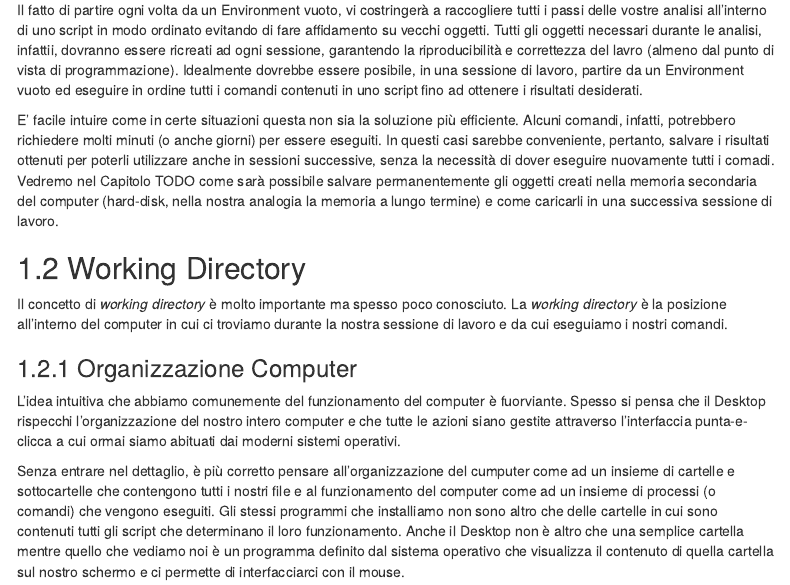
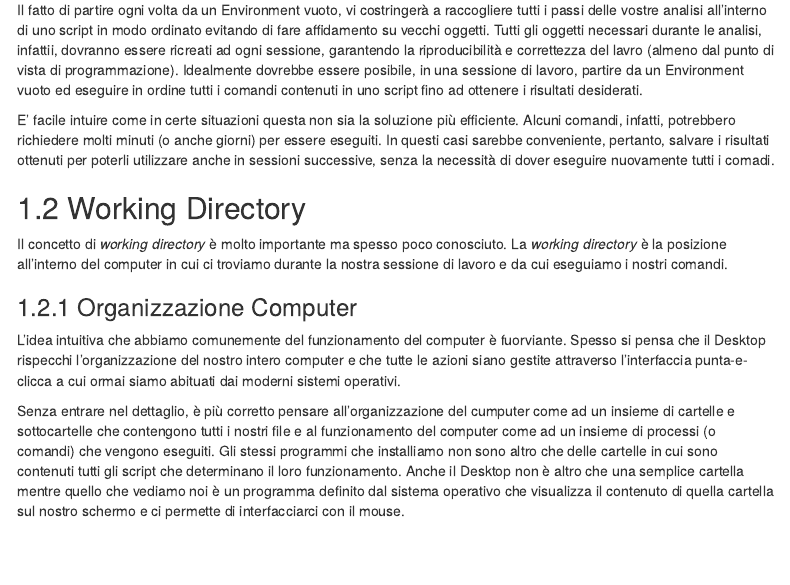
Before and after one commit to psicostat/Introduction2R, an R Markdown document (06-working-environment.Rmd): the page in a window 1100 px wide, from 3030 px down. Rendered offline with R 4.5, knitr and Pandoc, with nearby package versions; drawn as R Markdown's standard HTML page in place of the format the file asks for; some code elsewhere in the file could not run offline; menus at the side of the page are left out.

Commit message:
Commentati o sostituiti i TODO

```diff
--- a/06-working-environment.Rmd
+++ b/06-working-environment.Rmd
@@ -93,7 +93,9 @@ Notiamo quindi come l'Environment sia qualcosa di transitorio. Gli oggetti vengo
 
 Il fatto di partire ogni volta da un Environment vuoto, vi costringerà a raccogliere tutti i passi delle vostre analisi all'interno di uno script in modo ordinato evitando di fare affidamento su vecchi oggetti. Tutti gli oggetti necessari durante le analisi, infattii, dovranno essere ricreati ad ogni sessione, garantendo la riproducibilità e correttezza del lavro (almeno dal punto di vista di programmazione). Idealmente dovrebbe essere posibile, in una sessione di lavoro, partire da un Environment vuoto ed eseguire in ordine tutti i comandi contenuti in uno script fino ad ottenere i risultati desiderati.
 
-E' facile intuire come in certe situazioni questa non sia la soluzione più efficiente. Alcuni comandi, infatti, potrebbero richiedere molti minuti (o anche giorni) per essere eseguiti. In questi casi sarebbe conveniente, pertanto, salvare i risultati ottenuti per poterli utilizzare anche in sessioni successive, senza la necessità di dover eseguire nuovamente tutti i comadi. Vedremo nel Capitolo TODO come sarà possibile salvare permanentemente gli oggetti creati nella memoria secondaria del computer (hard-disk, nella nostra analogia la memoria a lungo termine) e come caricarli in una successiva sessione di lavoro.
+E' facile intuire come in certe situazioni questa non sia la soluzione più efficiente. Alcuni comandi, infatti, potrebbero richiedere molti minuti (o anche giorni) per essere eseguiti. In questi casi sarebbe conveniente, pertanto, salvare i risultati ottenuti per poterli utilizzare anche in sessioni successive, senza la necessità di dover eseguire nuovamente tutti i comadi.
+<!-- La riga seguente fa riferimento a qualcosa che in realtà non mi sembra sia mai trattato nel libro, motivo per cui ho deciso di commentarla -->
+<!-- Vedremo nel Capitolo TODO come sarà possibile salvare permanentemente gli oggetti creati nella memoria secondaria del computer (hard-disk, nella nostra analogia la memoria a lungo termine) e come caricarli in una successiva sessione di lavoro. -->
 
 :::
 
```
Also changed, not shown: 13-lists.Rmd (+2 -1 lines).
